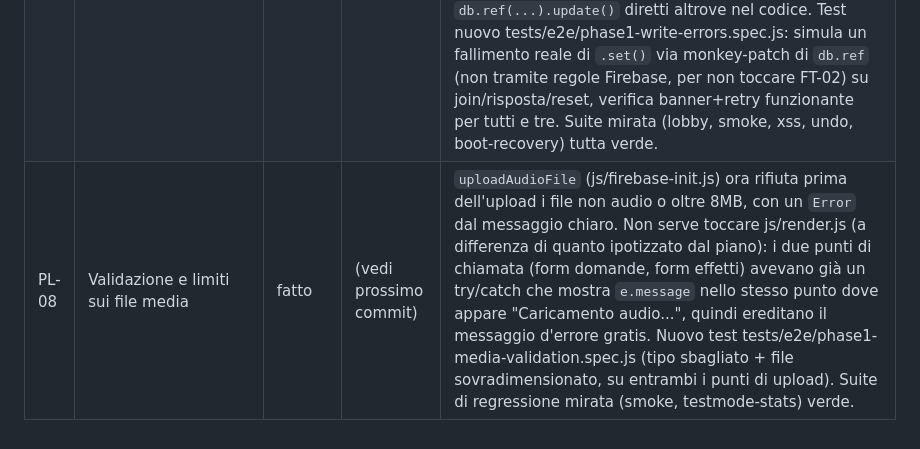
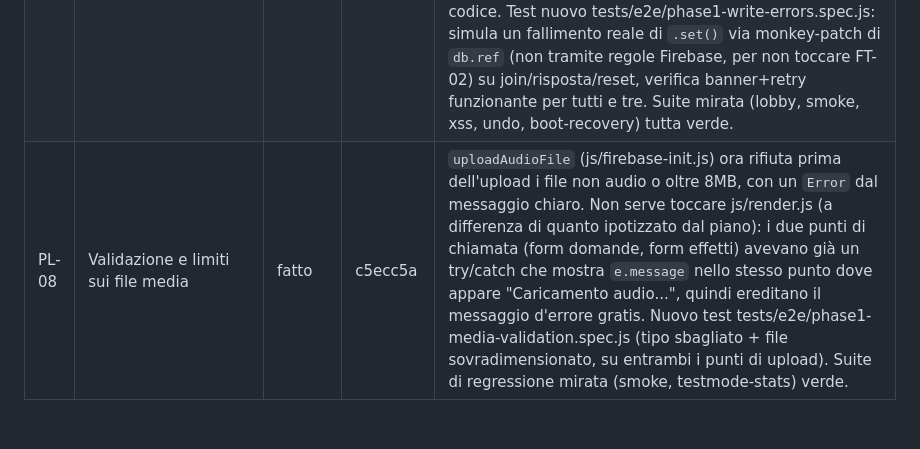
Before and after one commit to enigmabrg-debug/quizzettone, a Markdown page: PROGRESS_LOG.md, the part around the change. Rendered like a GitHub page.

Commit message:
PROGRESS_LOG: registra hash commit PL-08

```diff
--- a/PROGRESS_LOG.md
+++ b/PROGRESS_LOG.md
@@ -35,4 +35,4 @@ PL-32 del piano originale vengono sostituiti da **PL-25-UX**, **PL-27-UX**, **PL
 | PL-01 | Chiudere l'XSS residuo | fatto | 185581f | Aggiunto helper `teamNameHtml()` in js/render.js e sostituite tutte le interpolazioni dirette di nome squadra non escapate (rankRows, renderTeam, lobby Admin, tabelle Admin, blocchi spareggio/finale). Test mirati (phase1-lobby, smoke) + nuovo tests/e2e/phase1-xss.spec.js tutti verdi. |
 | PL-02 | Loading, timeout, errore, retry all'avvio | fatto | a97a80b | Aggiunti `bootStatus`/`retryBoot()` in js/state.js (timeout 8s su `startListening`) e `renderBootScreen()` in js/render.js, richiamata da `render()` quando `!state` invece di lasciare la pagina bianca. Nuovo test tests/e2e/phase1-boot-recovery.spec.js (simula rete offline via `context.setOffline`, verifica loading→timeout→retry funzionante). Non toccato quizzettone.html: tutta la logica sta in state.js/render.js, non serve nulla nello script di boot. Suite completa non rieseguita (interrotta in background per evitare conflitti sull'emulatore condiviso); rieseguiti invece i test mirati più ampi (lobby, smoke, timer, xss) oltre a quello nuovo — tutti verdi. |
 | PL-03 | Gestire gli esiti reali delle operazioni Firebase | fatto | b9c6048 | Aggiunto `showErrorBanner()` in js/render.js. `withUndo` ora ritorna esito e mostra errore+retry se `safeSet` fallisce (copre indirettamente `adminAdjustPoints`, che delega tutto a `withUndo`). Controllato esplicitamente il ritorno di `safeSet` in `adminStartGame`, `adminSaveSetup`, `adminResetGame`, `teamJoin`, `teamSubmitAnswer`: su fallimento non si avanza più lo stato locale (es. `teamJoin` non assegna più `teamId`/`teamName` prima di sapere se la scrittura è riuscita). Fuori scope (non toccato, come da elenco file del pacchetto): le `safeDelete` (silenziose per disegno) e i `db.ref(...).update()` diretti altrove nel codice. Test nuovo tests/e2e/phase1-write-errors.spec.js: simula un fallimento reale di `.set()` via monkey-patch di `db.ref` (non tramite regole Firebase, per non toccare FT-02) su join/risposta/reset, verifica banner+retry funzionante per tutti e tre. Suite mirata (lobby, smoke, xss, undo, boot-recovery) tutta verde. |
-| PL-08 | Validazione e limiti sui file media | fatto | (vedi prossimo commit) | `uploadAudioFile` (js/firebase-init.js) ora rifiuta prima dell'upload i file non audio o oltre 8MB, con un `Error` dal messaggio chiaro. Non serve toccare js/render.js (a differenza di quanto ipotizzato dal piano): i due punti di chiamata (form domande, form effetti) avevano già un try/catch che mostra `e.message` nello stesso punto dove appare "Caricamento audio...", quindi ereditano il messaggio d'errore gratis. Nuovo test tests/e2e/phase1-media-validation.spec.js (tipo sbagliato + file sovradimensionato, su entrambi i punti di upload). Suite di regressione mirata (smoke, testmode-stats) verde. |
+| PL-08 | Validazione e limiti sui file media | fatto | c5ecc5a | `uploadAudioFile` (js/firebase-init.js) ora rifiuta prima dell'upload i file non audio o oltre 8MB, con un `Error` dal messaggio chiaro. Non serve toccare js/render.js (a differenza di quanto ipotizzato dal piano): i due punti di chiamata (form domande, form effetti) avevano già un try/catch che mostra `e.message` nello stesso punto dove appare "Caricamento audio...", quindi ereditano il messaggio d'errore gratis. Nuovo test tests/e2e/phase1-media-validation.spec.js (tipo sbagliato + file sovradimensionato, su entrambi i punti di upload). Suite di regressione mirata (smoke, testmode-stats) verde. |
```
